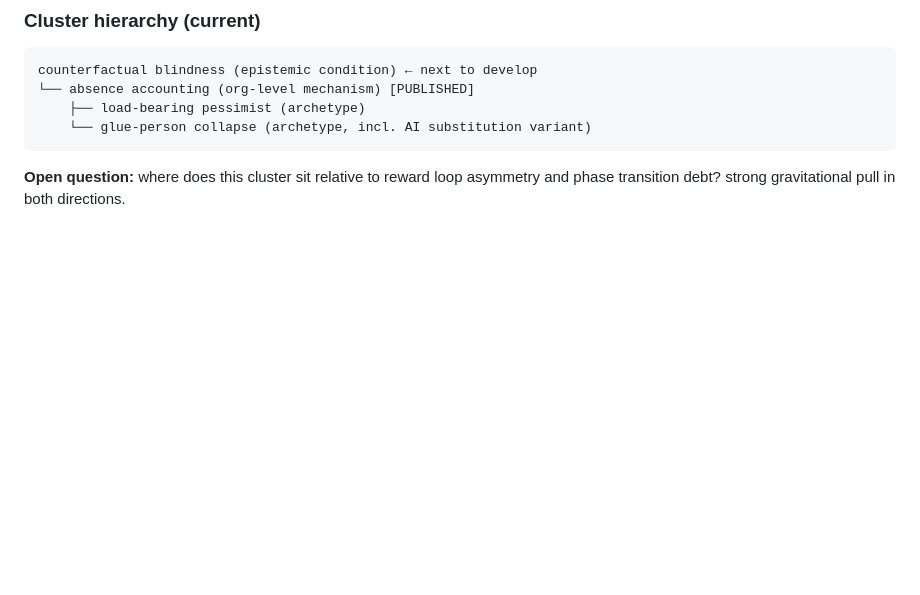
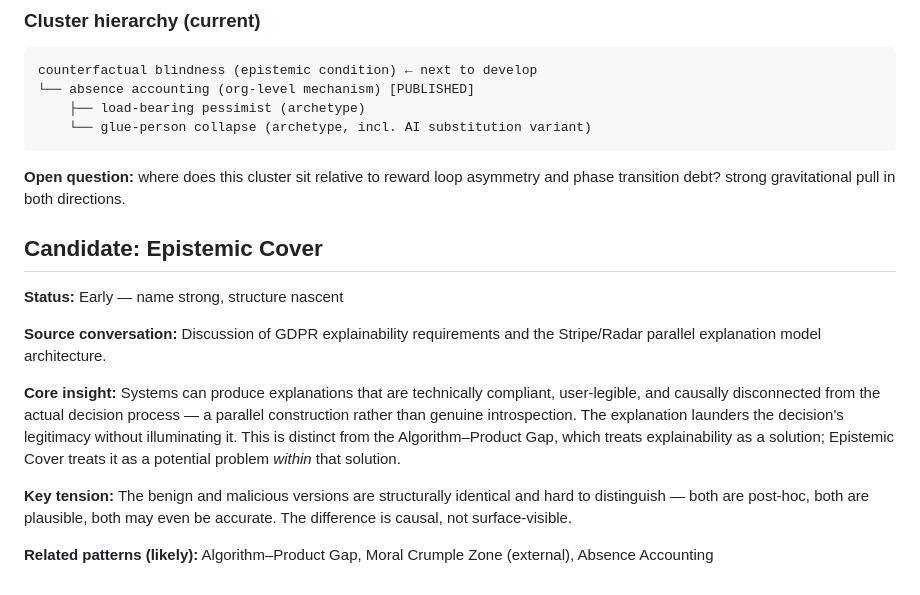
Before and after one commit to hepwori/patterns, a Markdown page: drafts/scratchpad.md, the part around the change. Drawn GitHub-style; blank space fills up the shorter version.

Commit message:
Update scratchpad.md
New pattern idea.

````diff
--- a/drafts/scratchpad.md
+++ b/drafts/scratchpad.md
@@ -170,3 +170,15 @@ counterfactual blindness (epistemic condition) ← next to develop
 ```
 
 **Open question:** where does this cluster sit relative to reward loop asymmetry and phase transition debt? strong gravitational pull in both directions.
+
+## Candidate: Epistemic Cover
+
+**Status:** Early — name strong, structure nascent
+
+**Source conversation:** Discussion of GDPR explainability requirements and the Stripe/Radar parallel explanation model architecture.
+
+**Core insight:** Systems can produce explanations that are technically compliant, user-legible, and causally disconnected from the actual decision process — a parallel construction rather than genuine introspection. The explanation launders the decision's legitimacy without illuminating it. This is distinct from the Algorithm–Product Gap, which treats explainability as a solution; Epistemic Cover treats it as a potential problem *within* that solution.
+
+**Key tension:** The benign and malicious versions are structurally identical and hard to distinguish — both are post-hoc, both are plausible, both may even be accurate. The difference is causal, not surface-visible.
+
+**Related patterns (likely):** Algorithm–Product Gap, Moral Crumple Zone (external), Absence Accounting
````
